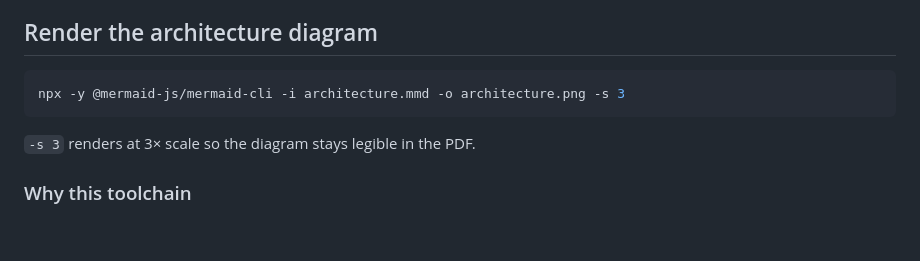
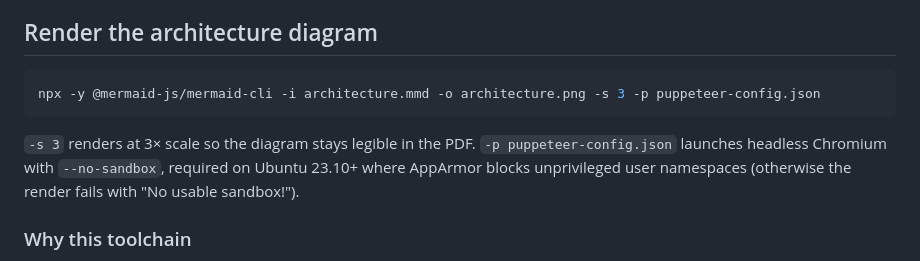
Before and after one commit to rumblefishdev/stellar-prices-api, a Markdown page: docs/scf/README.md, the part around the change. Rendered like a GitHub page; blank space fills up the shorter version.

Commit message:
docs(lore-0102): render architecture.png + add puppeteer no-sandbox config
Render the Milestone-1 architecture diagram embedded by the evidence doc,
and add puppeteer-config.json (--no-sandbox) so the mermaid-cli render
works on Ubuntu 23.10+ where AppArmor blocks the Chromium sandbox.
Document the -p flag in the render step.

````diff
--- a/docs/scf/README.md
+++ b/docs/scf/README.md
@@ -52,10 +52,13 @@ screenshots before the final upload.
 ## Render the architecture diagram
 
 ```bash
-npx -y @mermaid-js/mermaid-cli -i architecture.mmd -o architecture.png -s 3
+npx -y @mermaid-js/mermaid-cli -i architecture.mmd -o architecture.png -s 3 -p puppeteer-config.json
 ```
 
 `-s 3` renders at 3× scale so the diagram stays legible in the PDF.
+`-p puppeteer-config.json` launches headless Chromium with `--no-sandbox`,
+required on Ubuntu 23.10+ where AppArmor blocks unprivileged user namespaces
+(otherwise the render fails with "No usable sandbox!").
 
 ### Why this toolchain
 
````
Also changed, not shown: docs/scf/architecture.png (added), 1 other file.
